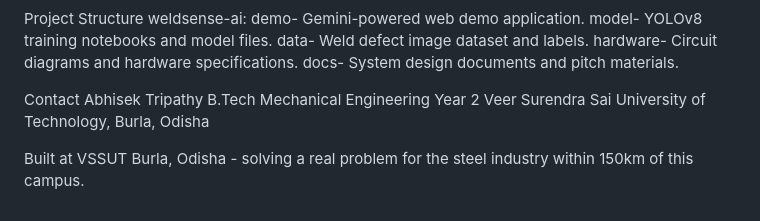
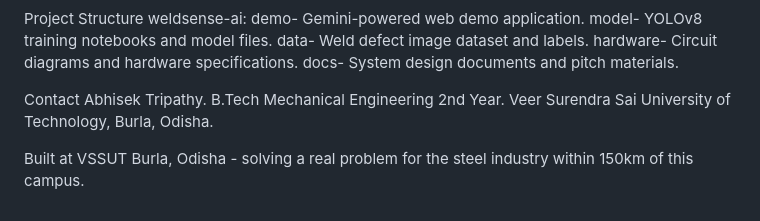
Before and after one commit to abhisek699/weldsense-ai, a Markdown page: README.md, the part around one of its changes. Rendered like a GitHub page.

```diff
--- a/README.md
+++ b/README.md
@@ -84,8 +84,8 @@ hardware-      Circuit diagrams and hardware specifications.
 docs-          System design documents and pitch materials.
 
 Contact
-Abhisek Tripathy
-B.Tech Mechanical Engineering Year 2
-Veer Surendra Sai University of Technology, Burla, Odisha
+Abhisek Tripathy.
+B.Tech Mechanical Engineering 2nd Year.
+Veer Surendra Sai University of Technology, Burla, Odisha.
 
 Built at VSSUT Burla, Odisha - solving a real problem for the steel industry within 150km of this campus.
```
Also changed, not shown: other parts of README.md (+13 -13 lines).
